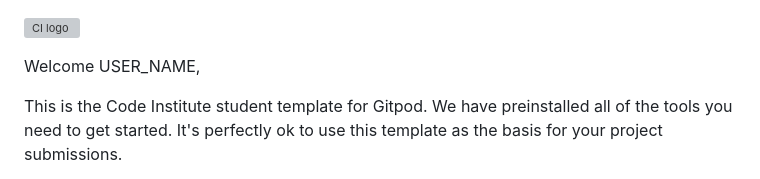
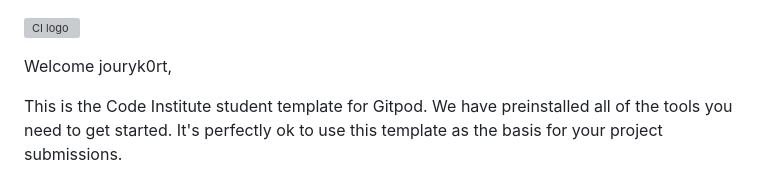
Before and after one commit to jouryk0rt/rock-paper-scissors-game, a Markdown page: README.md, the part around the change. Drawn GitHub-style; grey boxes are pictures that could not be loaded.

```diff
--- a/README.md
+++ b/README.md
@@ -1,6 +1,6 @@
 ![CI logo](https://codeinstitute.s3.amazonaws.com/fullstack/ci_logo_small.png)
 
-Welcome USER_NAME,
+Welcome jouryk0rt,
 
 This is the Code Institute student template for Gitpod. We have preinstalled all of the tools you need to get started. It's perfectly ok to use this template as the basis for your project submissions.
 
```
Also changed, not shown: assets/img/paper.jpg (added), assets/img/rock.jpg (added), assets/img/scissor.jpg (added), 3 other files.
